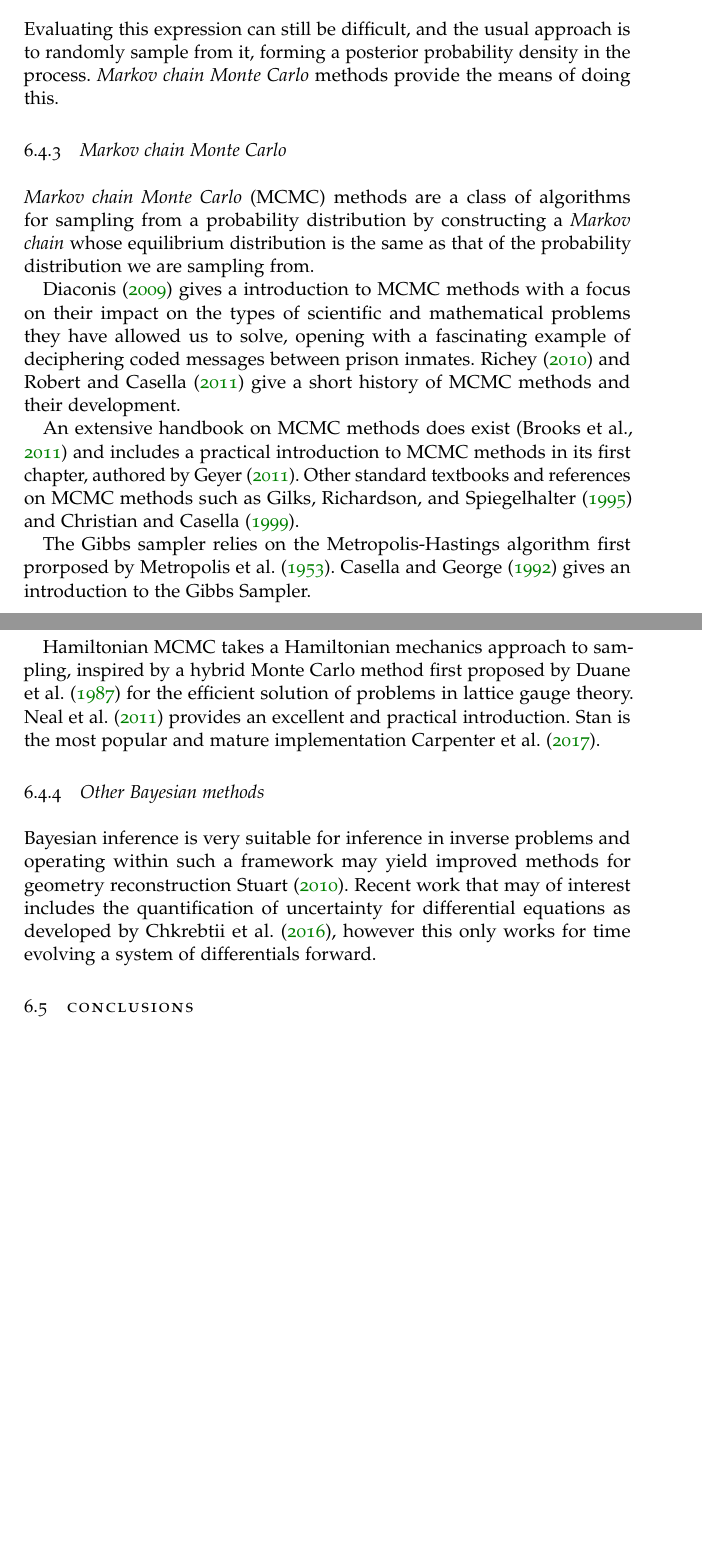
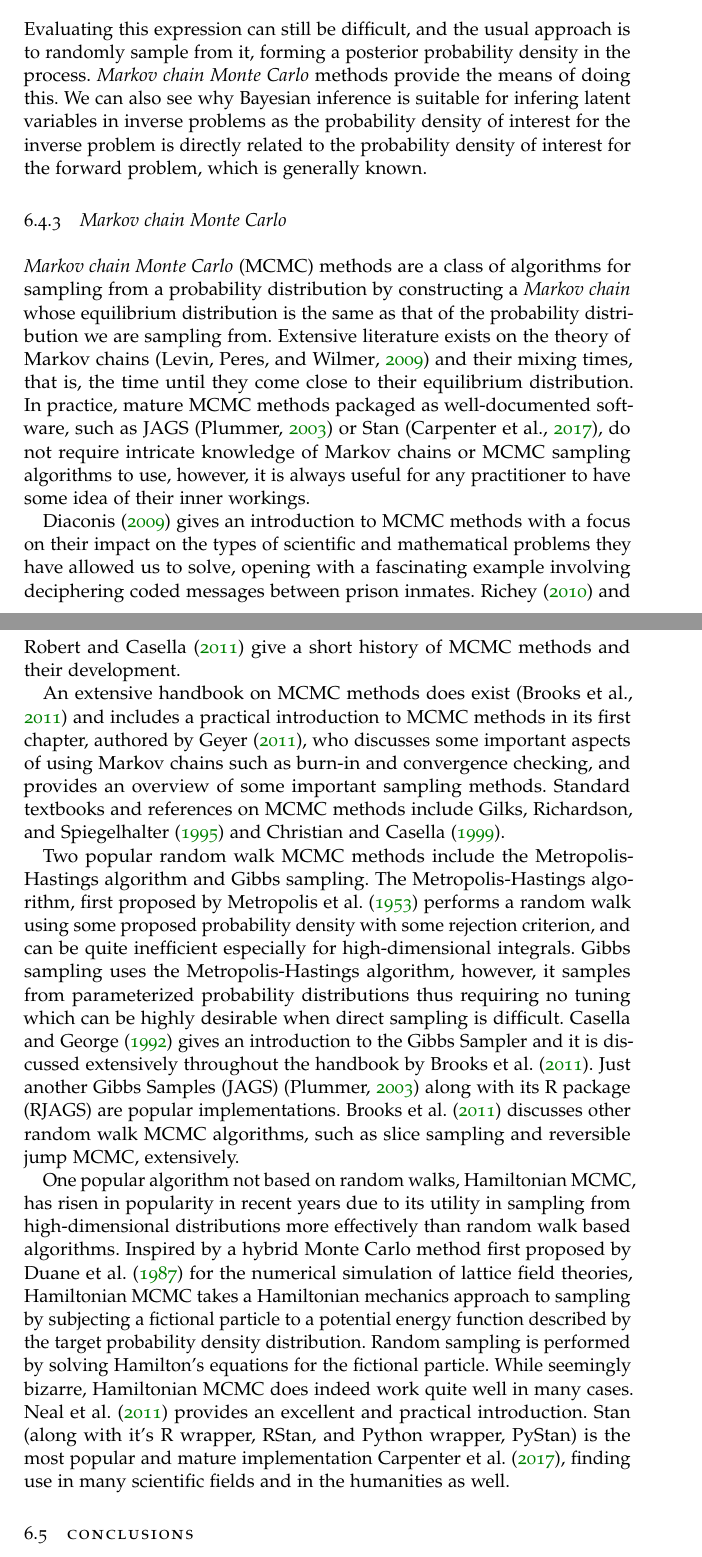
Before and after one commit to ali-ramadhan/msc-thesis, a LaTeX thesis (msc-thesis.tex, which reads Chapters/UncertaintyQuantification.tex): two parts of pages 97 and 98 of 128, joined at a grey line, cut so that both start at the same text, the shorter picture padded with empty space. Compiled offline with pdfLaTeX.

Commit message:
Updated MCMC section.

```diff
--- a/Chapters/UncertaintyQuantification.tex
+++ b/Chapters/UncertaintyQuantification.tex
@@ -200,26 +200,21 @@ will be extremely difficult to calculate in general as it is the probability tha
 \begin{equation}
   P(r_{12}, r_{23}, \phi|\mathbf{p}_1, \mathbf{p}_2, \mathbf{p}_3) \propto P(\mathbf{p}_1, \mathbf{p}_2, \mathbf{p}_3|r_{12}, r_{23}, \phi) P(r_{12}, r_{23}, \phi)
 \end{equation}
-Evaluating this expression can still be difficult, and the usual approach is to randomly sample from it, forming a posterior probability density in the process. \emph{Markov chain Monte Carlo} methods provide the means of doing this.
-
-% We can also see why Bayesian inference is great for inverse problem. The probability of interest for the inverse problem is directly related to the probability of interest for the forward problem.
+Evaluating this expression can still be difficult, and the usual approach is to randomly sample from it, forming a posterior probability density in the process. \emph{Markov chain Monte Carlo} methods provide the means of doing this. We can also see why Bayesian inference is suitable for infering latent variables in inverse problems as the probability density of interest for the inverse problem is directly related to the probability density of interest for the forward problem, which is generally known.
 
 \subsection{Markov chain Monte Carlo}
-\emph{Markov chain Monte Carlo} (MCMC) methods are a class of algorithms for sampling from a probability distribution by constructing a \emph{Markov chain} whose equilibrium distribution is the same as that of the probability distribution we are sampling from.
+\emph{Markov chain Monte Carlo} (MCMC) methods are a class of algorithms for sampling from a probability distribution by constructing a \emph{Markov chain} whose equilibrium distribution is the same as that of the probability distribution we are sampling from. Extensive literature exists on the theory of Markov chains \citep{Levin09} and their mixing times, that is, the time until they come close to their equilibrium distribution. In practice, mature MCMC methods packaged as well-documented software, such as JAGS \citep{Plummer03} or Stan \citep{Carpenter17}, do not require intricate knowledge of Markov chains or MCMC sampling algorithms to use, however, it is always useful for any practitioner to have some idea of their inner workings.
 
-% Markov Chain Monte Carlo: transition kernel, checking for convergence, Metropolis-Hastings algorithm, Gibbs Sampling, Hamiltonian MCMC
+\citet{Diaconis09} gives an introduction to MCMC methods with a focus on their impact on the types of scientific and mathematical problems they have allowed us to solve, opening with a fascinating example involving deciphering coded messages between prison inmates. \citet{Richey10} and \citet{Robert11} give a short history of MCMC methods and their development.
 
-\citet{Diaconis09} gives a introduction to MCMC methods with a focus on their impact on the types of scientific and mathematical problems they have allowed us to solve, opening with a fascinating example of deciphering coded messages between prison inmates. \citet{Richey10} and \citet{Robert11} give a short history of MCMC methods and their development.
+An extensive handbook on MCMC methods does exist \citep{Brooks11} and includes a practical introduction to MCMC methods in its first chapter, authored by \citet{Geyer11}, who discusses some important aspects of using Markov chains such as burn-in and convergence checking, and provides an overview of some important sampling methods. Standard textbooks and references on MCMC methods include \citet{Gilks95} and \citet{Christian99}.
 
-An extensive handbook on MCMC methods does exist \citep{Brooks11} and includes a practical introduction to MCMC methods in its first chapter, authored by \citet{Geyer11}. Other standard textbooks and references on MCMC methods such as \citet{Gilks95} and \citet{Christian99}.
+Two popular random walk MCMC methods include the Metropolis-Hastings algorithm and Gibbs sampling. The Metropolis-Hastings algorithm, first proposed by \citet{Metropolis53} performs a random walk using some proposed probability density with some rejection criterion, and can be quite inefficient especially for high-dimensional integrals. Gibbs sampling uses the Metropolis-Hastings algorithm, however, it samples from parameterized probability distributions thus requiring no tuning which can be highly desirable when direct sampling is difficult. \citet{Casella92} gives an introduction to the Gibbs Sampler and it is discussed extensively throughout the handbook by \citet{Brooks11}. Just another Gibbs Samples (JAGS) \citep{Plummer03} along with its R package (RJAGS) are popular implementations. \citet{Brooks11} discusses other random walk MCMC algorithms, such as slice sampling and reversible jump MCMC, extensively.
 
+One popular algorithm not based on random walks, Hamiltonian MCMC, has risen in popularity in recent years due to its utility in sampling from high-dimensional distributions more effectively than random walk based algorithms. Inspired by a hybrid Monte Carlo method first proposed by \citet{Duane87} for the numerical simulation of lattice field theories, Hamiltonian MCMC takes a Hamiltonian mechanics approach to sampling by subjecting a fictional particle to a potential energy function described by the target probability density distribution. Random sampling is performed by solving Hamilton's equations for the fictional particle. While seemingly bizarre, Hamiltonian MCMC does indeed work quite well in many cases. \citet{Neal11} provides an excellent and practical introduction. Stan (along with it's R wrapper, RStan, and Python wrapper, PyStan) is the most popular and mature implementation \citet{Carpenter17}, finding use in many scientific fields and in the humanities as well.
 
-The Gibbs sampler relies on the Metropolis-Hastings algorithm first prorposed by \citet{Metropolis53}. \citet{Casella92} gives an introduction to the Gibbs Sampler.
-
-Hamiltonian MCMC takes a Hamiltonian mechanics approach to sampling, inspired by a hybrid Monte Carlo method first proposed by \citet{Duane87} for the efficient solution of problems in lattice gauge theory. \citet{Neal11} provides an excellent and practical introduction. Stan is the most popular and mature implementation \citet{Carpenter17}.
-
-\subsection{Other Bayesian methods}
-Bayesian inference is very suitable for inference in inverse problems and operating within such a framework may yield improved methods for geometry reconstruction \citet{Stuart10}. Recent work that may of interest includes the quantification of uncertainty for differential equations as developed by \citet{Chkrebtii16}, however this only works for time evolving a system of differentials forward.
+% \subsection{Other Bayesian methods}
+% Bayesian inference is very suitable for inference in inverse problems and operating within such a framework may yield improved methods for geometry reconstruction \citet{Stuart10}. Recent work that may of interest includes the quantification of uncertainty for differential equations as developed by \citet{Chkrebtii16}, however this only works for time evolving a system of differentials forward.
 
 % Tikhonov regularization? Actually Bayesian inversion is a great alternative?
 
```
Also changed, not shown: Bibliographies/UncertaintyQuantification.bib (+25 -3 lines).
